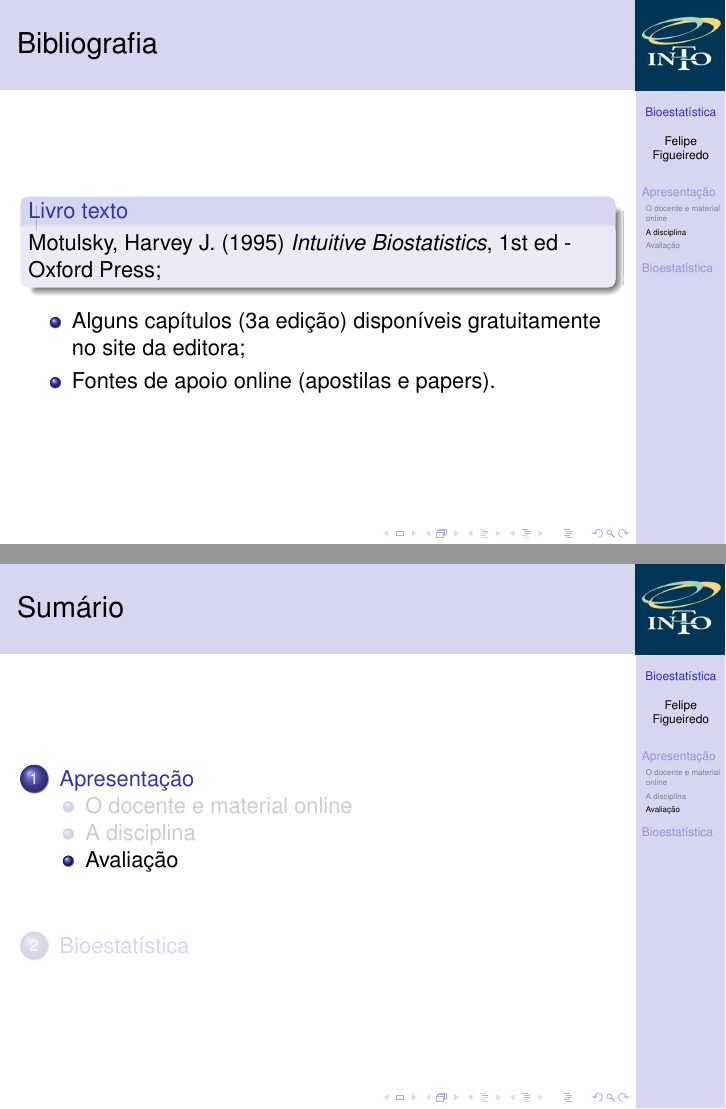
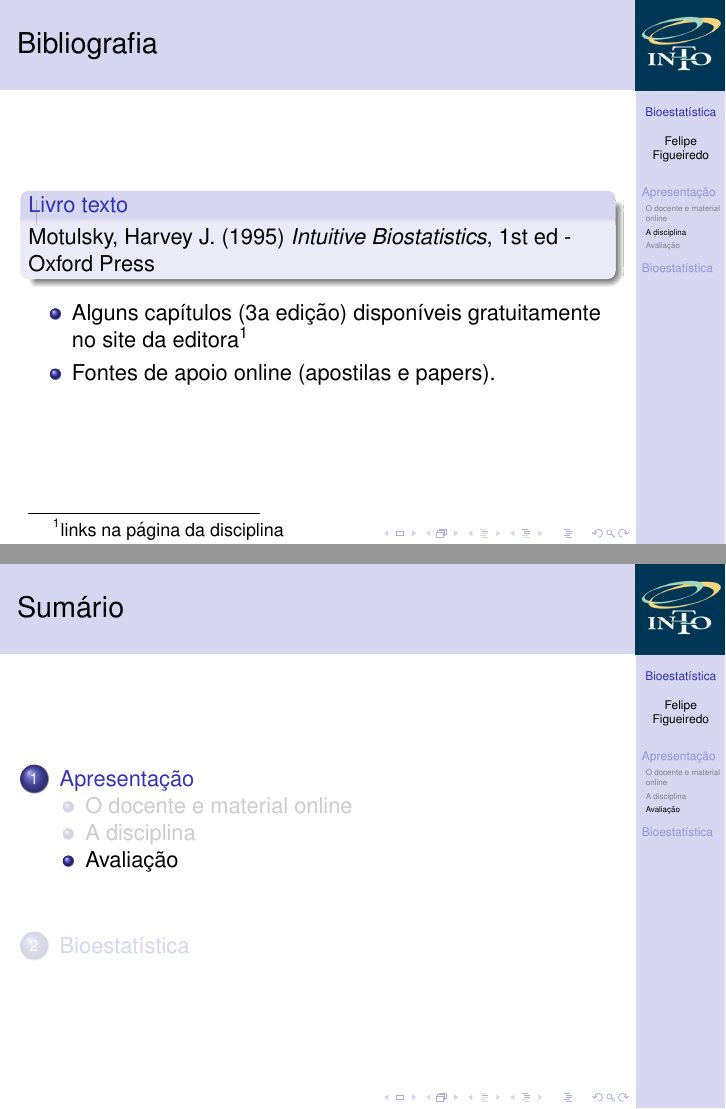
Before and after one commit to philsf/Bioestatistica, LaTeX slides (Aulas/BE-Intro.tex): pages 13 and 14 of 22, joined at a grey line. Compiled offline with pdfLaTeX.

Commit message:
bibliografia melhorada

```diff
--- a/Aulas/BE-Intro.tex
+++ b/Aulas/BE-Intro.tex
@@ -268,10 +268,10 @@
 
 \begin{frame}{Bibliografia}
   \begin{block}{Livro texto}
-    Motulsky, Harvey J. (1995) {\em Intuitive Biostatistics}, 1st ed - Oxford Press;
+    Motulsky, Harvey J. (1995) {\em Intuitive Biostatistics}, 1st ed - Oxford Press
   \end{block}
   \begin{itemize}
-  \item Alguns capítulos (3a edição) disponíveis gratuitamente no site da editora;
+  \item Alguns capítulos (3a edição) disponíveis gratuitamente no site da editora\footnote{links na página da disciplina}
   \item Fontes de apoio online (apostilas e papers).
   \end{itemize}
 \end{frame}
```
